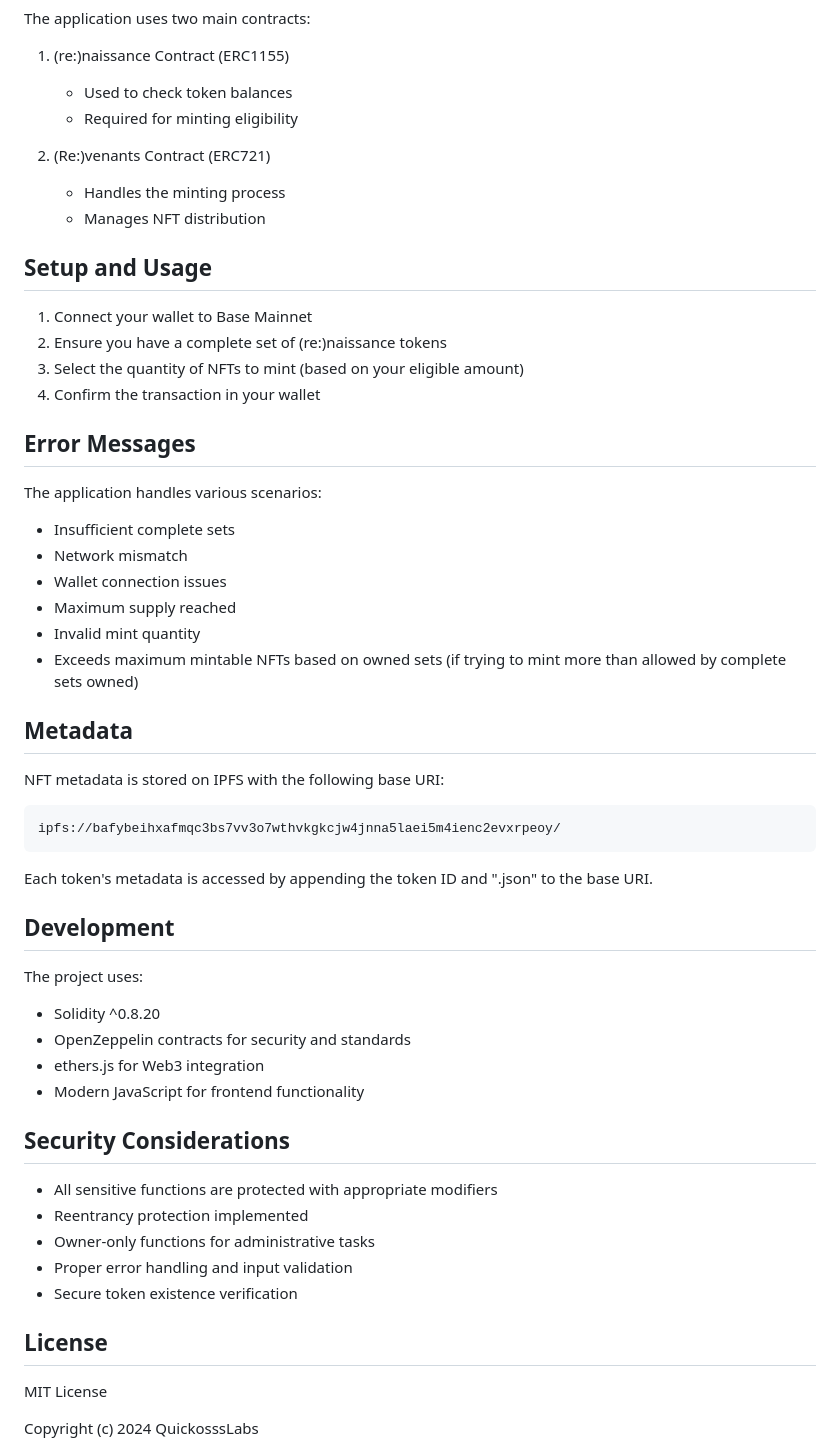
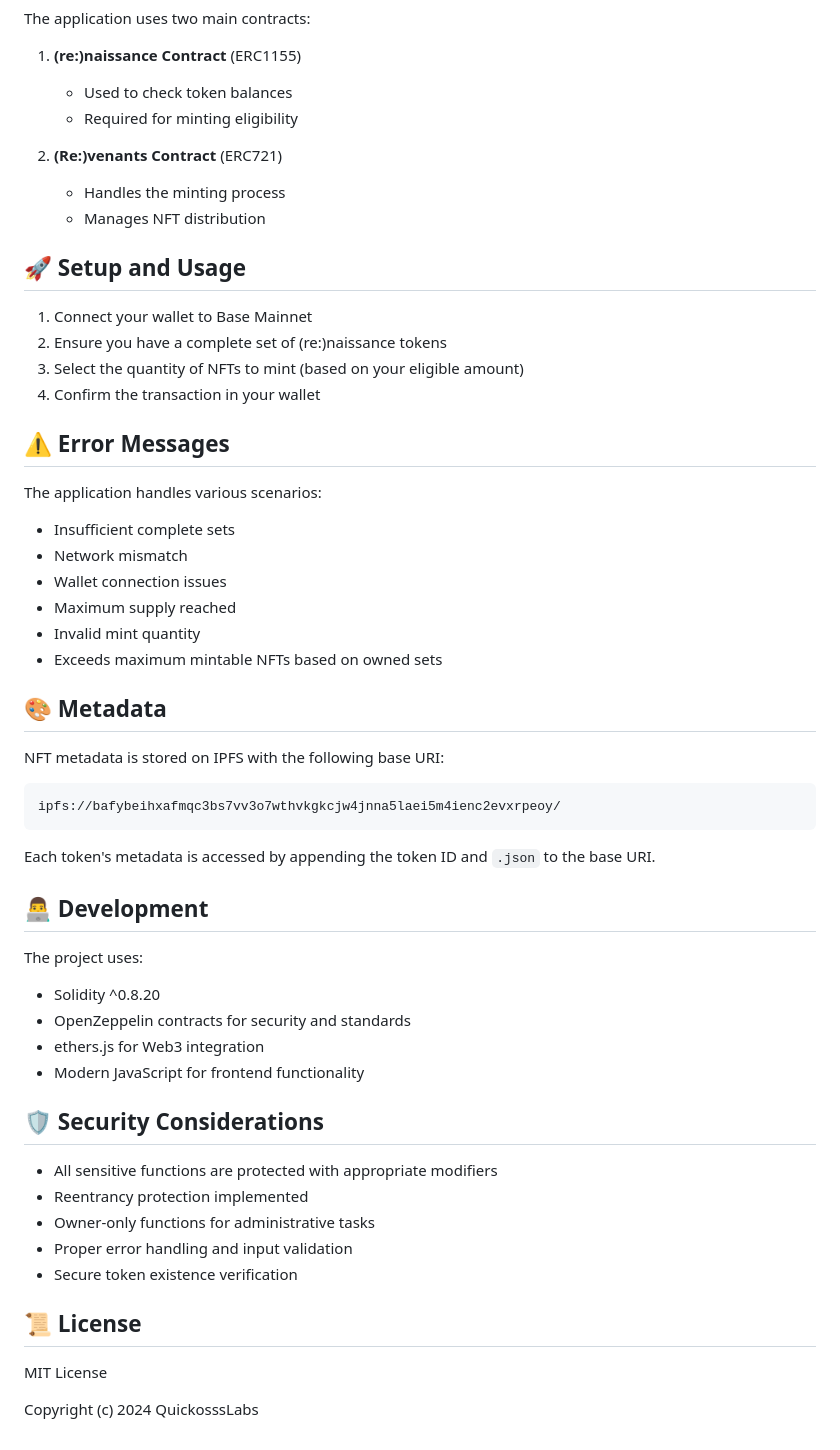
Before and after one commit to QuickosssLabs/renaissance_mint_app, a Markdown page: README.md, the part around the change printed below. Drawn GitHub-style.

Commit message:
docs: Enhance README aesthetics with badges and emojis

````diff
--- a/README.md
+++ b/README.md
@@ -71,20 +75,20 @@ The (Re:)venants project is a unique NFT collection that implements a novel mint
 The application uses two main contracts:
-1. (re:)naissance Contract (ERC1155)
+1. **(re:)naissance Contract** (ERC1155)
    - Used to check token balances
    - Required for minting eligibility
 
-2. (Re:)venants Contract (ERC721)
+2. **(Re:)venants Contract** (ERC721)
    - Handles the minting process
    - Manages NFT distribution
 
-## Setup and Usage
+## 🚀 Setup and Usage
 
 1. Connect your wallet to Base Mainnet
 2. Ensure you have a complete set of (re:)naissance tokens
 3. Select the quantity of NFTs to mint (based on your eligible amount)
 4. Confirm the transaction in your wallet
 
-## Error Messages
+## ⚠️ Error Messages
 
 The application handles various scenarios:
 - Insufficient complete sets
@@ -92,18 +96,18 @@ The application handles various scenarios:
 - Wallet connection issues
 - Maximum supply reached
 - Invalid mint quantity
-- Exceeds maximum mintable NFTs based on owned sets (if trying to mint more than allowed by complete sets owned)
+- Exceeds maximum mintable NFTs based on owned sets
 
-## Metadata
+## 🎨 Metadata
 
 NFT metadata is stored on IPFS with the following base URI:
 ```
 ipfs://bafybeihxafmqc3bs7vv3o7wthvkgkcjw4jnna5laei5m4ienc2evxrpeoy/
 ```
 
-Each token's metadata is accessed by appending the token ID and ".json" to the base URI.
+Each token's metadata is accessed by appending the token ID and `.json` to the base URI.
 
-## Development
+## 👨‍💻 Development
 
 The project uses:
 - Solidity ^0.8.20
@@ -111,7 +115,7 @@ The project uses:
 - ethers.js for Web3 integration
 - Modern JavaScript for frontend functionality
 
-## Security Considerations
+## 🛡️ Security Considerations
 
 - All sensitive functions are protected with appropriate modifiers
 - Reentrancy protection implemented
@@ -119,7 +123,7 @@ The project uses:
 - Proper error handling and input validation
 - Secure token existence verification
 
-## License
+## 📜 License
 
 MIT License
 
````
Also changed, not shown: other parts of README.md (+22 -18 lines).
